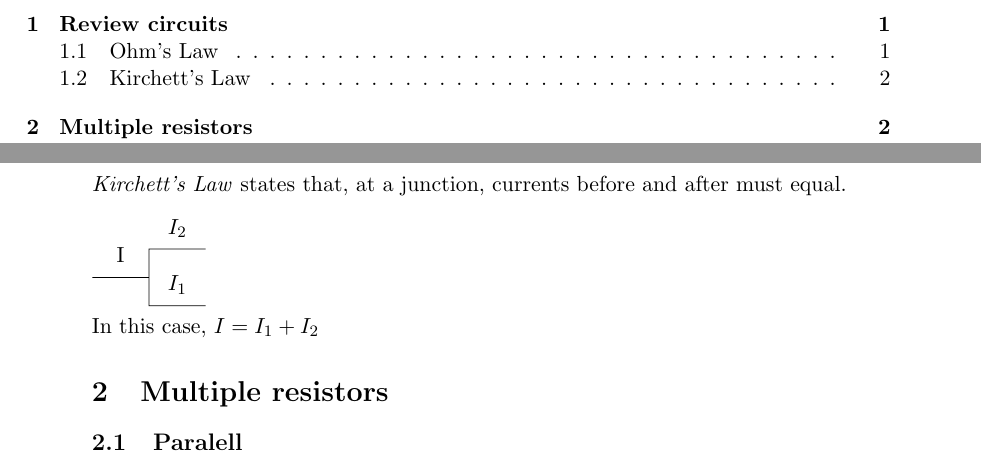
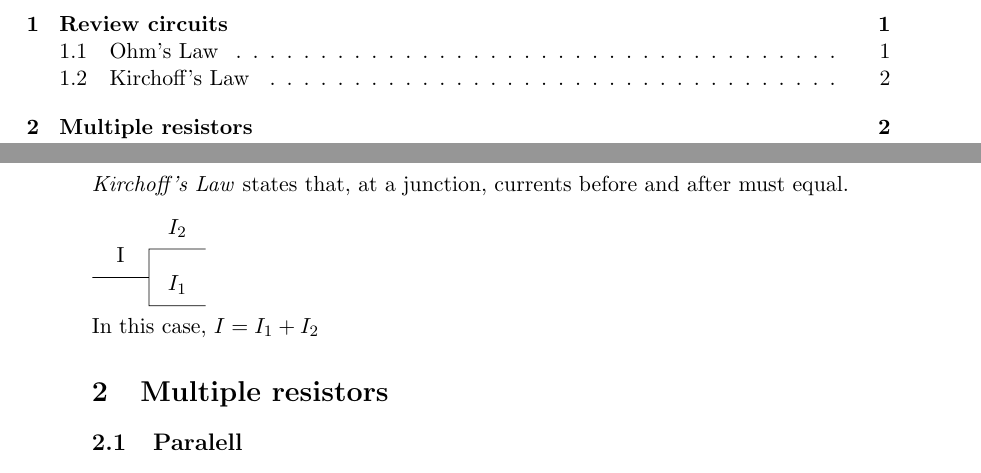
Before and after one commit to baljeep05/school, a LaTeX document (physics1/jan12/main.tex): two parts of pages 1 and 2 of 4, joined at a grey line, cut so that both start at the same text. Compiled offline with pdfLaTeX.

Commit message:
mispelled kirchoff as kirchett jfc

```diff
--- a/physics1/jan12/main.tex
+++ b/physics1/jan12/main.tex
@@ -55,8 +55,8 @@
 		\subsection{Ohm's Law}
 			\emph{Ohm's Law} states that $U = I \times R$ where $U$ is voltage, measured in volts ($V$), $I$ is current, measured in amps ($A$), and $R$ is resistance, measured in ohms ($\Omega$).
 		\newpage
-		\subsection{Kirchett's Law}
-			\emph{Kirchett's Law} states that, at a junction, currents before and after must equal.
+		\subsection{Kirchoff's Law}
+			\emph{Kirchoff's Law} states that, at a junction, currents before and after must equal.
 
 			\begin{circuitikz}
 				\draw (0,0)
```
